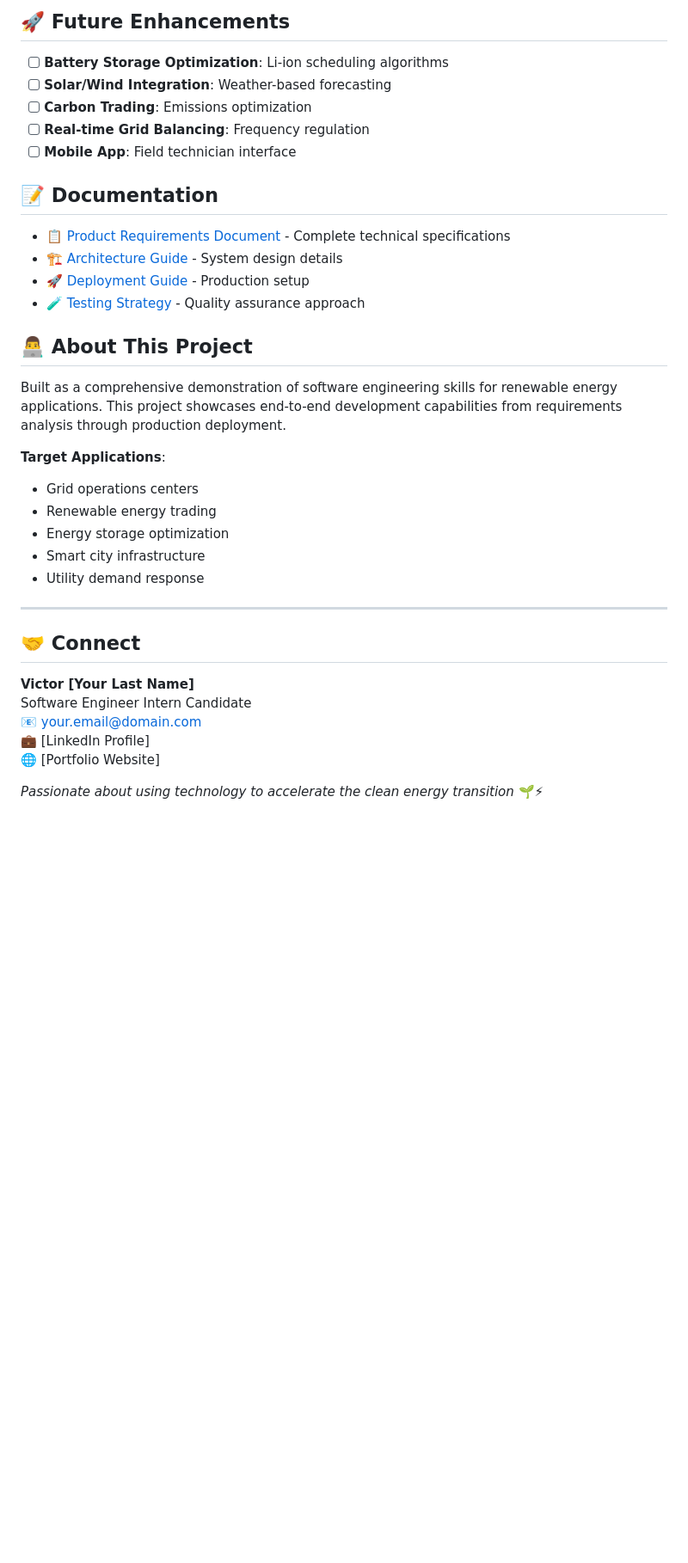
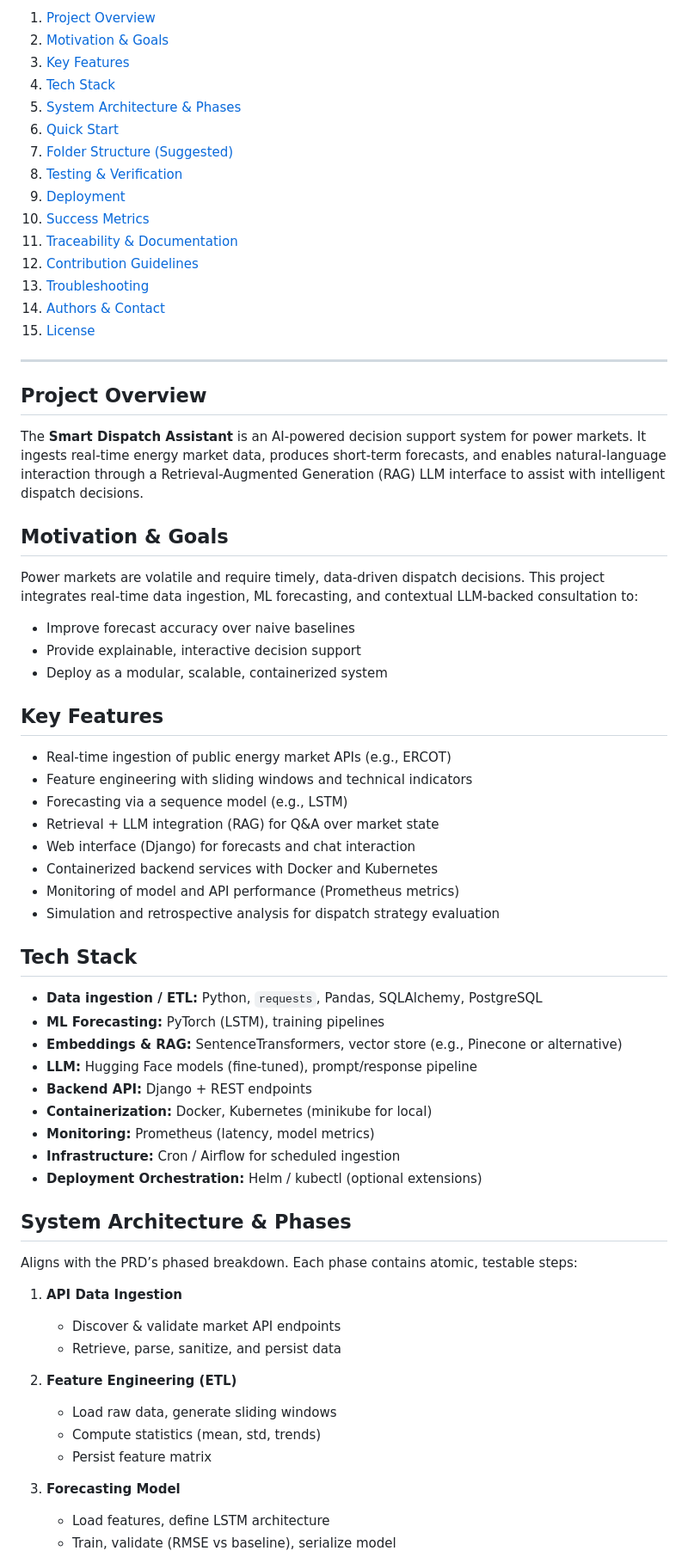
Before and after one commit to victorzhu443/-Smart-Dispatch-Assistant-for-Power-Markets, a Markdown page: README.md, the part around one of its changes. Shown at 86% size. GitHub-like rendering; blank space fills up the shorter version.

```diff
--- a/README.md
+++ b/README.md
@@ -163,37 +8,70 @@ This project was built following industry best practices and demonstrates:
-## 🚀 Future Enhancements
-
-- [ ] **Battery Storage Optimization**: Li-ion scheduling algorithms
-- [ ] **Solar/Wind Integration**: Weather-based forecasting
-- [ ] **Carbon Trading**: Emissions optimization
-- [ ] **Real-time Grid Balancing**: Frequency regulation
-- [ ] **Mobile App**: Field technician interface
-
-## 📝 Documentation
-
-- [📋 Product Requirements Document](Smart_Dispatch_PRD.pdf) - Complete technical specifications
-- [🏗️ Architecture Guide](docs/architecture.md) - System design details
-- [🚀 Deployment Guide](docs/deployment.md) - Production setup
-- [🧪 Testing Strategy](docs/testing.md) - Quality assurance approach
-
-## 👨‍💻 About This Project
-
-Built as a comprehensive demonstration of software engineering skills for renewable energy applications. This project showcases end-to-end development capabilities from requirements analysis through production deployment.
-
-**Target Applications**:
-- Grid operations centers
-- Renewable energy trading
-- Energy storage optimization
-- Smart city infrastructure
-- Utility demand response
+1. [Project Overview](#project-overview)
+2. [Motivation & Goals](#motivation--goals)
+3. [Key Features](#key-features)
+4. [Tech Stack](#tech-stack)
+5. [System Architecture & Phases](#system-architecture--phases)
+6. [Quick Start](#quick-start)
+7. [Folder Structure (Suggested)](#folder-structure-suggested)
+8. [Testing & Verification](#testing--verification)
+9. [Deployment](#deployment)
+10. [Success Metrics](#success-metrics)
+11. [Traceability & Documentation](#traceability--documentation)
+12. [Contribution Guidelines](#contribution-guidelines)
+13. [Troubleshooting](#troubleshooting)
+14. [Authors & Contact](#authors--contact)
+15. [License](#license)
 
 ---
 
-## 🤝 Connect
+## Project Overview
 
-**Victor [Your Last Name]**
-Software Engineer Intern Candidate
-📧 your.email@domain.com
-💼 [LinkedIn Profile]
-🌐 [Portfolio Website]
+The **Smart Dispatch Assistant** is an AI-powered decision support system for power markets. It ingests real-time energy market data, produces short-term forecasts, and enables natural-language interaction through a Retrieval-Augmented Generation (RAG) LLM interface to assist with intelligent dispatch decisions.
 
-*Passionate about using technology to accelerate the clean energy transition* 🌱⚡
+## Motivation & Goals
+
+Power markets are volatile and require timely, data-driven dispatch decisions. This project integrates real-time data ingestion, ML forecasting, and contextual LLM-backed consultation to:
+
+- Improve forecast accuracy over naive baselines
+- Provide explainable, interactive decision support
+- Deploy as a modular, scalable, containerized system
+
+## Key Features
+
+- Real-time ingestion of public energy market APIs (e.g., ERCOT)
+- Feature engineering with sliding windows and technical indicators
+- Forecasting via a sequence model (e.g., LSTM)
+- Retrieval + LLM integration (RAG) for Q&A over market state
+- Web interface (Django) for forecasts and chat interaction
+- Containerized backend services with Docker and Kubernetes
+- Monitoring of model and API performance (Prometheus metrics)
+- Simulation and retrospective analysis for dispatch strategy evaluation
+
+## Tech Stack
+
+- **Data ingestion / ETL:** Python, `requests`, Pandas, SQLAlchemy, PostgreSQL
+- **ML Forecasting:** PyTorch (LSTM), training pipelines
+- **Embeddings & RAG:** SentenceTransformers, vector store (e.g., Pinecone or alternative)
+- **LLM:** Hugging Face models (fine-tuned), prompt/response pipeline
+- **Backend API:** Django + REST endpoints
+- **Containerization:** Docker, Kubernetes (minikube for local)
+- **Monitoring:** Prometheus (latency, model metrics)
+- **Infrastructure:** Cron / Airflow for scheduled ingestion
+- **Deployment Orchestration:** Helm / kubectl (optional extensions)
+
+## System Architecture & Phases
+
+Aligns with the PRD’s phased breakdown. Each phase contains atomic, testable steps:
+
+1. **API Data Ingestion**
+   - Discover & validate market API endpoints
+   - Retrieve, parse, sanitize, and persist data
+
+2. **Feature Engineering (ETL)**
+   - Load raw data, generate sliding windows
+   - Compute statistics (mean, std, trends)
+   - Persist feature matrix
+
+3. **Forecasting Model**
+   - Load features, define LSTM architecture
+   - Train, validate (RMSE vs baseline), serialize model
+
```
Also changed, not shown: other parts of README.md (+39 -159 lines).
